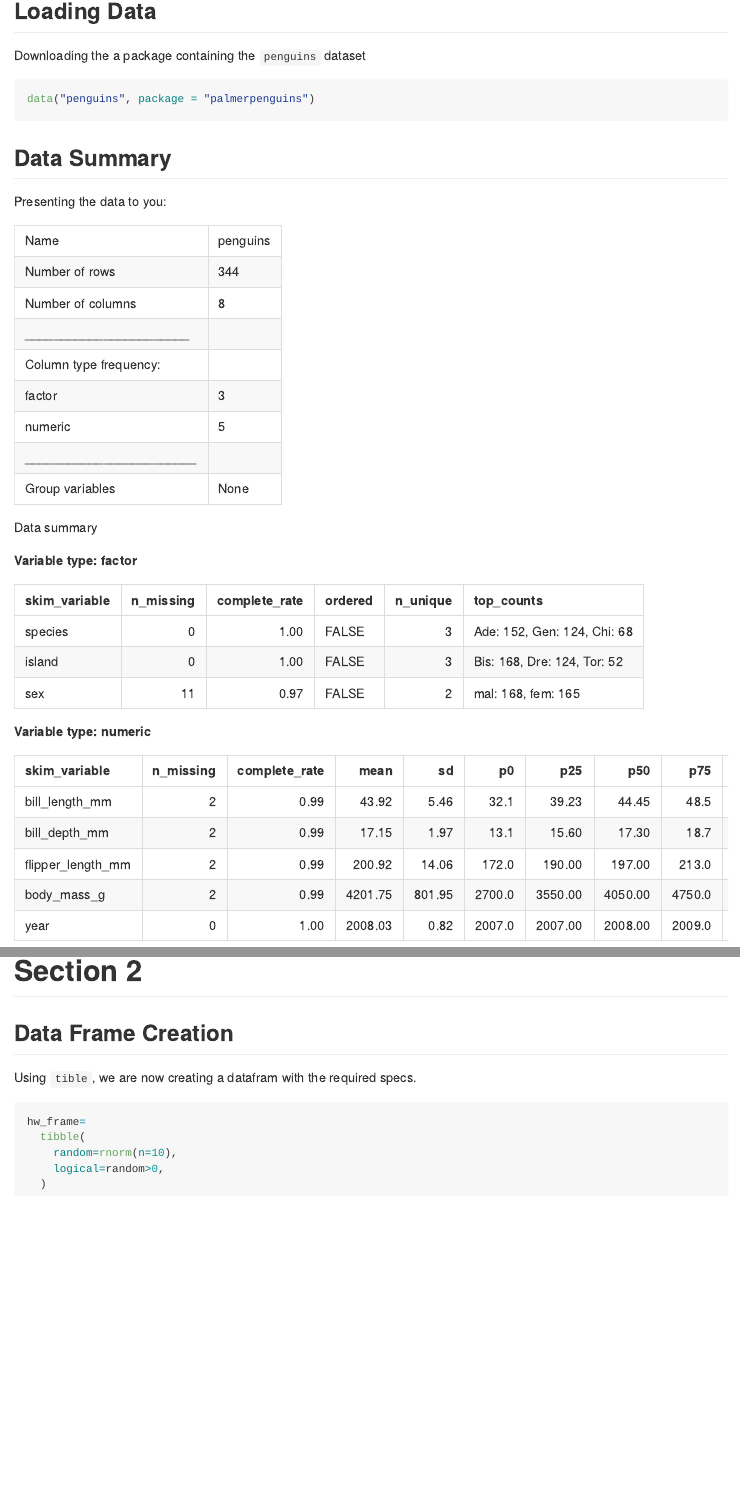
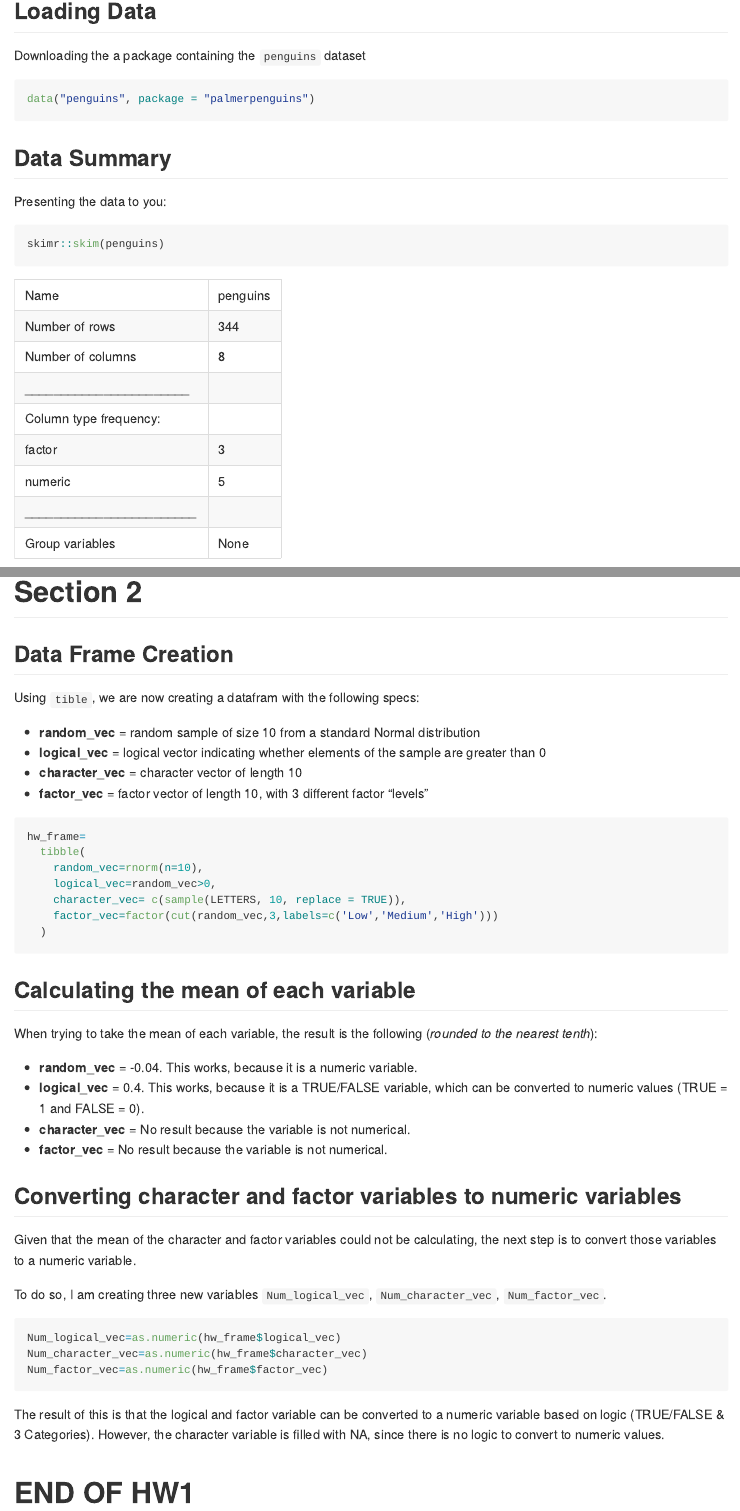
Before and after one commit to hessniklas/p8105_hw1_nh2706, an R Markdown document (p9105_hw1_nh2706.Rmd): the page in a window 1100 px wide, from 210 px down, and a second part further down, joined at a grey line. Rendered offline with R 4.5, knitr and Pandoc, with nearby package versions; code that draws random numbers runs with fixed seeds of ours.

Commit message:
Added Section 2 of the Homework

````diff
--- a/p9105_hw1_nh2706.Rmd
+++ b/p9105_hw1_nh2706.Rmd
@@ -20,7 +20,9 @@ data("penguins", package = "palmerpenguins")
 ## Data Summary
 Presenting the data to you:
 
-`r skimr::skim(penguins)`
+```{r}
+skimr::skim(penguins)
+```
 
 The summary above shows  that the size of the dataset is `r nrow(penguins)` rows long and `r ncol(penguins)` columns wide.
 
@@ -45,12 +47,44 @@ ggsave("scatterplot.pdf")
 
 ## Data Frame Creation
 
-Using `tible`, we are now creating a datafram with the required specs.
+Using `tible`, we are now creating a datafram with the following specs:
+
+*   **random_vec** = random sample of size 10 from a standard Normal distribution
+*   **logical_vec** = logical vector indicating whether elements of the sample are greater than 0
+*   **character_vec** = character vector of length 10
+*   **factor_vec** = factor vector of length 10, with 3 different factor “levels”
 
 ```{r}
 hw_frame=
   tibble(
-    random=rnorm(n=10),
-    logical=random>0,
+    random_vec=rnorm(n=10),
+    logical_vec=random_vec>0,
+    character_vec= c(sample(LETTERS, 10, replace = TRUE)),
+    factor_vec=factor(cut(random_vec,3,labels=c('Low','Medium','High')))
   )
 ```
+
+## Calculating the mean of each variable
+
+When trying to take the mean of each variable, the result is the following (*rounded to the nearest tenth*):
+
+*   **random_vec** = `r round(mean(hw_frame$random_vec),2)`. This works, because it is a numeric variable.
+*   **logical_vec** = `r mean(hw_frame$logical_vec)`. This works, because it is a TRUE/FALSE variable, which can be converted to numeric values (TRUE = 1 and FALSE = 0).
+*   **character_vec** = No result because the variable is not numerical.
+*   **factor_vec** = No result because the variable is not numerical.
+
+## Converting character and factor variables to numeric variables
+
+Given that the mean of the character and factor variables could not be calculating, the next step is to convert those variables to a numeric variable.
+
+To do so, I am creating three  new variables `Num_logical_vec`, `Num_character_vec`, `Num_factor_vec`.
+
+```{r, eval=FALSE}
+Num_logical_vec=as.numeric(hw_frame$logical_vec)
+Num_character_vec=as.numeric(hw_frame$character_vec)
+Num_factor_vec=as.numeric(hw_frame$factor_vec)
+```
+
+The result of this is that the logical and factor variable can be converted to a numeric variable based on  logic (TRUE/FALSE & 3 Categories). However, the character variable is filled with NA, since there is no logic to convert to numeric values.
+
+# END OF HW1
````
Also changed, not shown: scatterplot.pdf.
